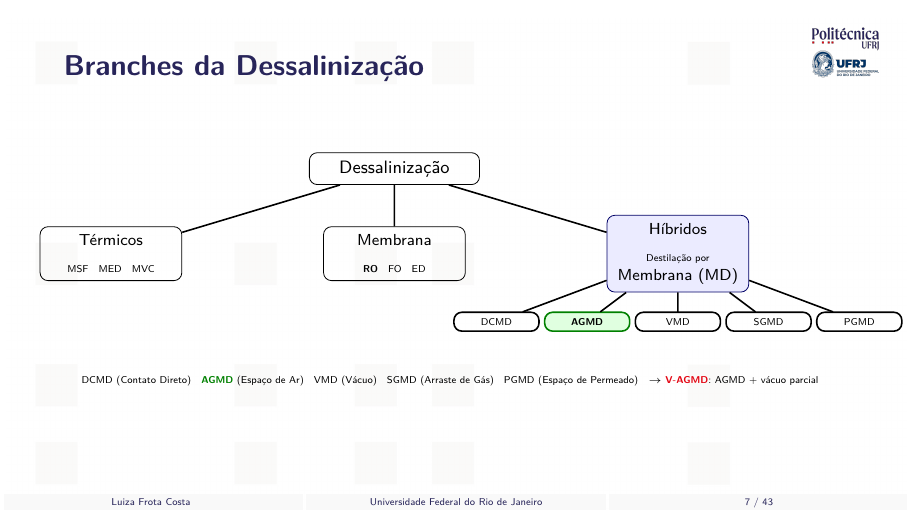
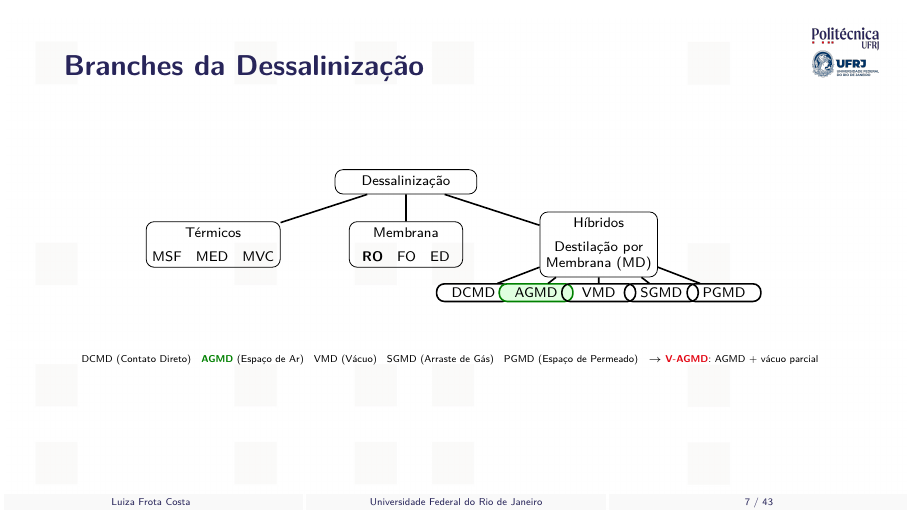
Before and after one commit to frotaluiza/Slides-TCC-, LaTeX slides (presentationTCC.tex, which reads chapters/1_introducao.tex): page 7 of 43. Compiled offline with pdfLaTeX.

Commit message:
Reduz tamanho do fluxograma e remove destaque do no MD

```diff
--- a/chapters/1_introducao.tex
+++ b/chapters/1_introducao.tex
@@ -55,20 +55,20 @@
   \centering
   \vspace*{-0.3cm}
   \begin{tikzpicture}[
-    level 1/.style={sibling distance=5cm, level distance=1.5cm},
-    level 2/.style={sibling distance=1.6cm, level distance=1.2cm},
+    scale=0.85,
+    level 1/.style={sibling distance=4cm, level distance=1.3cm},
+    level 2/.style={sibling distance=1.3cm, level distance=1.0cm},
     edge from parent/.style={draw, thick},
-    every node/.style={rectangle, draw, rounded corners, align=center, font=\footnotesize, inner sep=4pt, minimum width=2.5cm},
-    level 2/.style={sibling distance=1.6cm, level distance=1.2cm, every node/.style={rectangle, draw, rounded corners, align=center, font=\tiny, inner sep=3pt, minimum width=1.5cm}},
-    highlight/.style={fill=green!12, draw=green!50!black},
-    tag/.style={fill=blue!8, draw=blue!40!black}
+    every node/.style={rectangle, draw, rounded corners, align=center, font=\scriptsize, inner sep=3pt, minimum width=2cm},
+    level 2/.style={sibling distance=1.3cm, level distance=1.0cm, every node/.style={rectangle, draw, rounded corners, align=center, font=\scriptsize, inner sep=2pt, minimum width=1.3cm}},
+    highlight/.style={fill=green!12, draw=green!50!black}
   ]
-  \node[minimum width=3cm, font=\small] {Dessalinização}
-    child { node {Térmicos\\[4pt]\tiny MSF \; MED \; MVC} }
-    child { node {Membrana\\[4pt]\tiny \textbf{RO} \; FO \; ED} }
-    child { node[tag] {Híbridos\\[4pt]\tiny Destilação por\\Membrana (MD)}
+  \node[minimum width=2.5cm] {Dessalinização}
+    child { node {Térmicos\\[4pt]\scriptsize MSF \; MED \; MVC} }
+    child { node {Membrana\\[4pt]\scriptsize \textbf{RO} \; FO \; ED} }
+    child { node {Híbridos\\[4pt]\scriptsize Destilação por\\Membrana (MD)}
       child { node {DCMD} }
-      child { node[highlight] {\textbf{AGMD}} }
+      child { node[highlight] {AGMD} }
       child { node {VMD} }
       child { node {SGMD} }
       child { node {PGMD} }
```
